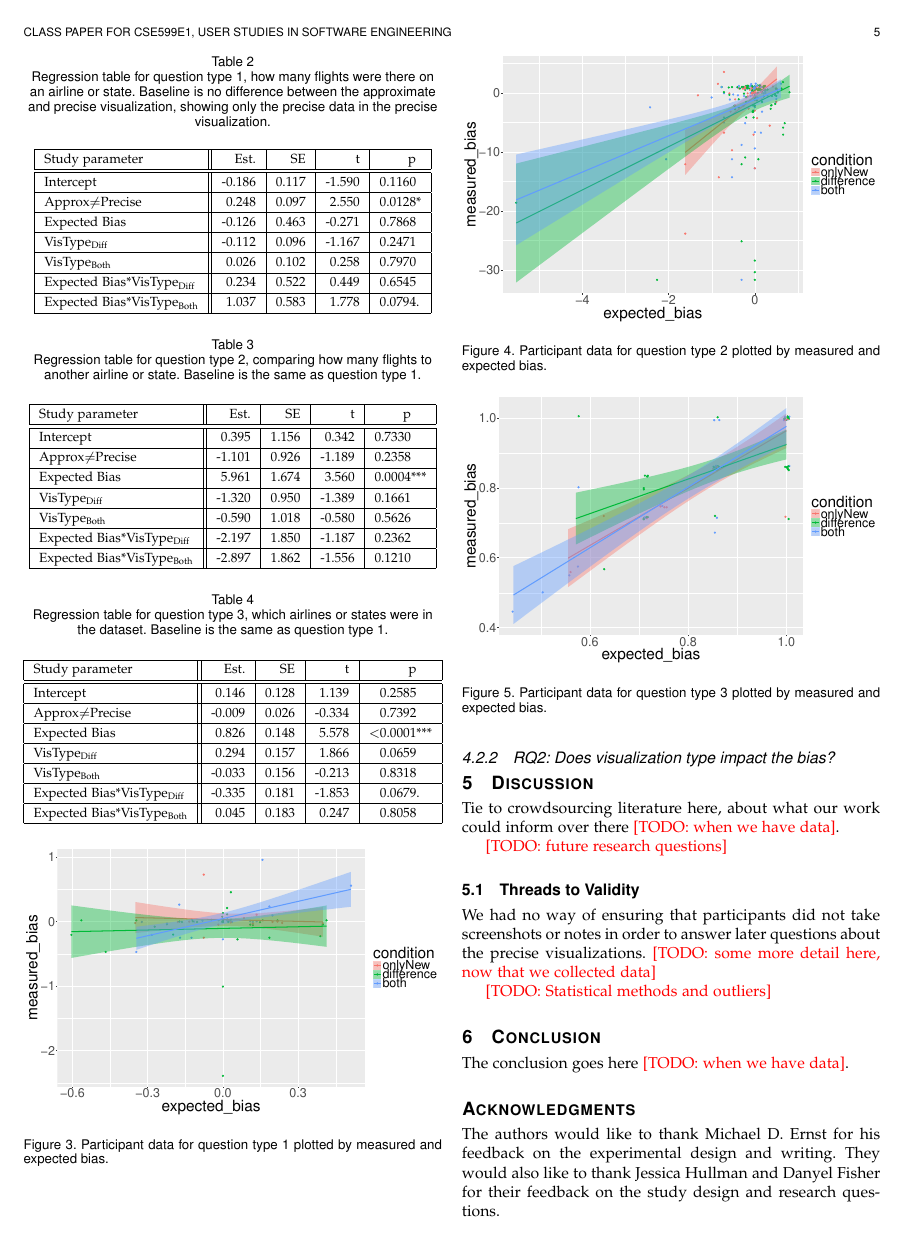
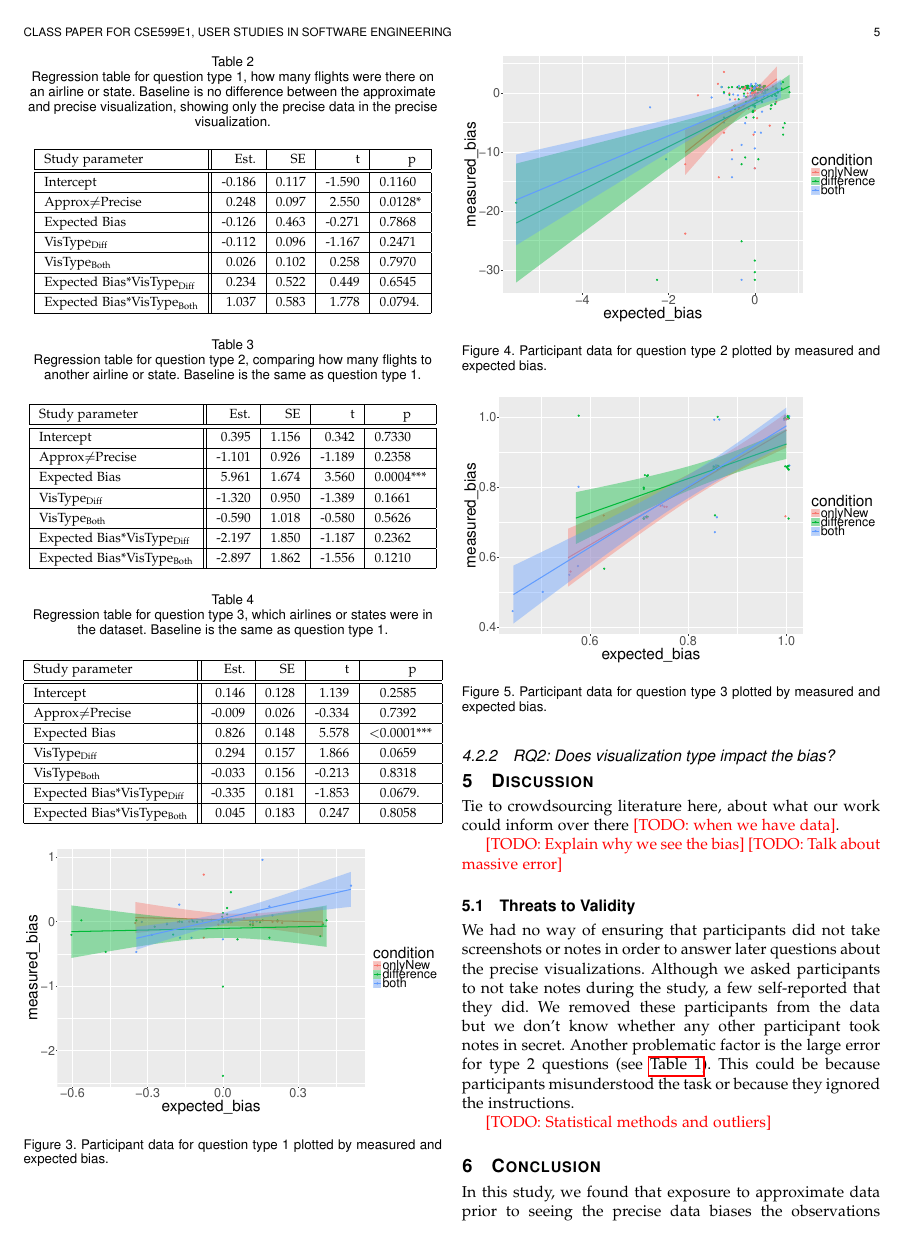
Before and after one commit to domoritz/bias-study, a LaTeX paper (paper/paper.tex): page 5 of 6. Compiled offline with pdfLaTeX; a missing font is replaced by an installed copy or a similar font; a LaTeX package or settings file that is missing is left out.

Commit message:
Some discussions and conclusions

```diff
--- a/paper/paper.tex
+++ b/paper/paper.tex
@@ -372,6 +372,8 @@
 
 \usepackage[pdftex]{hyperref}
 \newcommand{\figref}[1]{\hyperref[#1]{Figure~\ref*{#1}}}
+\newcommand{\secref}[1]{\hyperref[#1]{Section~\ref*{#1}}}
+\newcommand{\tabref}[1]{\hyperref[#1]{Table~\ref*{#1}}}
 \newcommand{\ea}{{et~al.}\xspace}
 
 \newcommand{\note}[2]{\textcolor{#1}{[#2]}}
@@ -946,15 +948,19 @@ For question type 1, how many, the expected bias had no impact on participant re
 
 Tie to crowdsourcing literature here, about what our work could inform over there \todo{when we have data}.
 
-\todo{future research questions}
+\todo{Explain why we see the bias}
+\todo{Talk about massive error}
 
-\subsection{Threads to Validity} %I would opt to put this under the experimental setup, but I understand that Mike might want differently.
+\subsection{Threats to Validity} %I would opt to put this under the experimental setup, but I understand that Mike might want differently.
 
 We had no way of ensuring that participants did not take screenshots or notes in order to answer later questions about the precise visualizations.
-\todo{some more detail here, now that we collected data}
+Although we asked participants to not take notes during the study, a few self-reported that they did.
+We removed these participants from the data but we don't know whether any other participant took notes in secret.
+Another problematic factor is the large error for type 2 questions (see \tabref{table_errors}).
+This could be because participants misunderstood the task or because they ignored the instructions.
 
 \todo{Statistical methods and outliers}
 
 \section{Conclusion}
-The conclusion goes here \todo{when we have data}.
 
+In this study, we found that exposure to approximate data prior to seeing the precise data biases the observations people make.
```
Also changed, not shown: paper/paper.tex (7 more changed lines), 1 other file.
